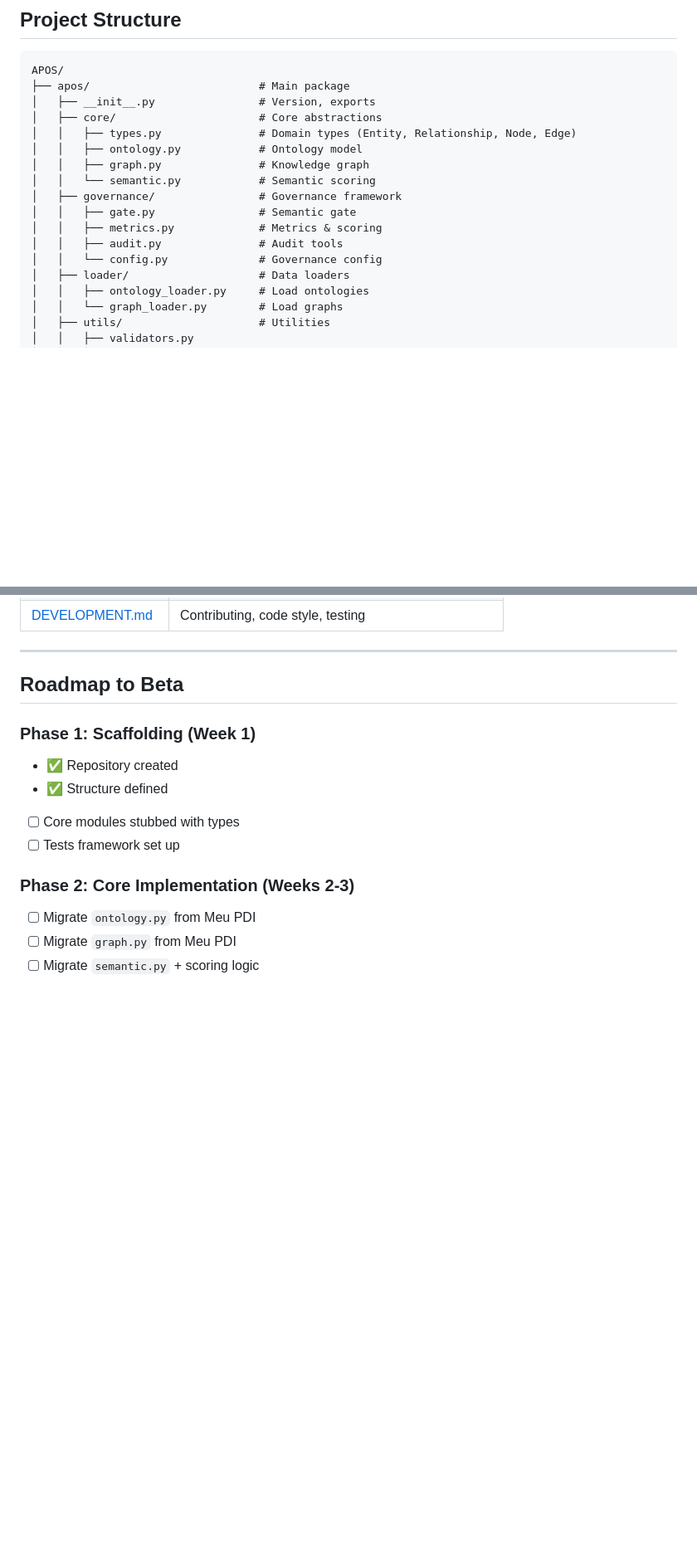
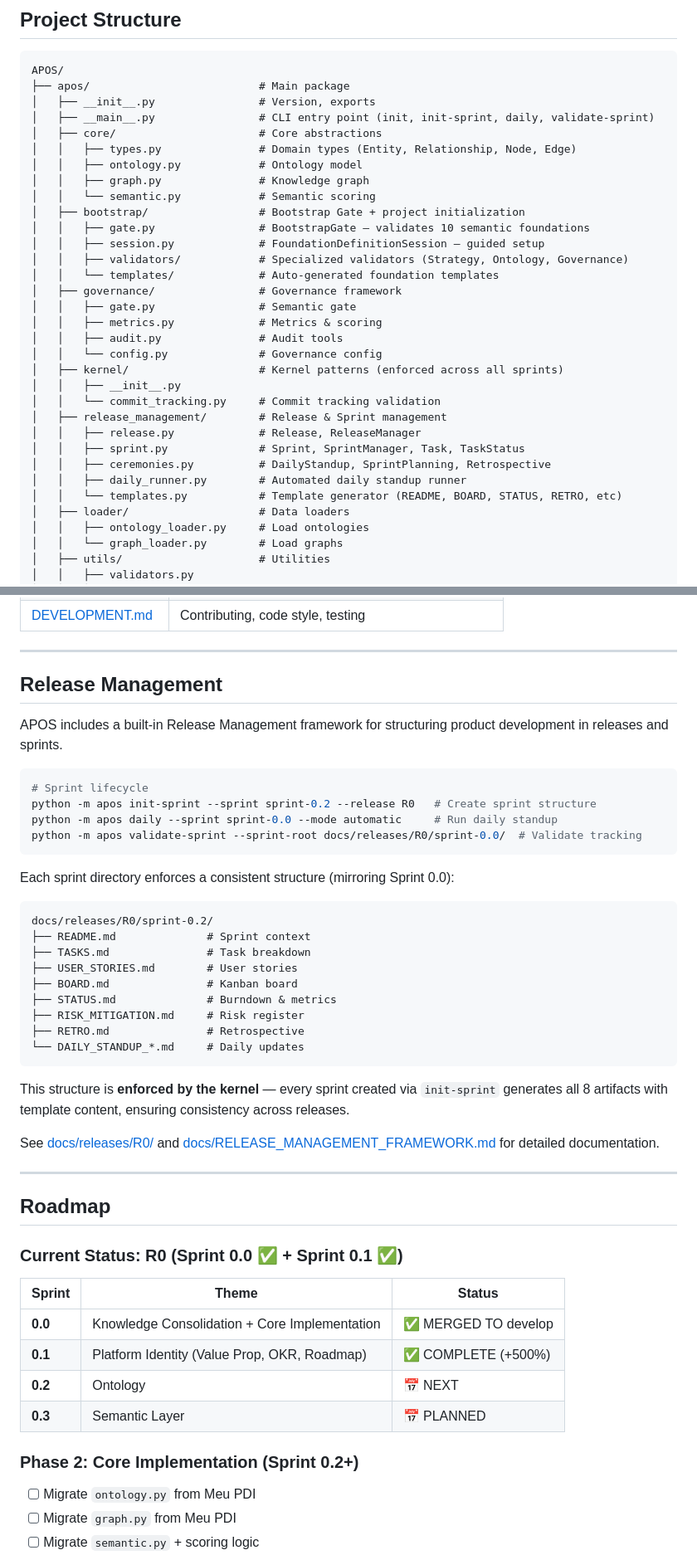
Before and after one commit to jadergreiner/APOS, a Markdown page: README.md, 2 parts joined by grey strips. Shown at 83% size. GitHub-like rendering; blank space fills up the shorter version.

Commit message:
docs: update README with CLI, sprint management, and current roadmap
- Add APOS CLI section (init, init-sprint, daily, validate-sprint)
- Add Release Management section with sprint structure
- Update project structure to include bootstrap, kernel, release_management
- Update roadmap to Sprint 0.0/0.1 completion status
- Bump last updated date

````diff
--- a/README.md
+++ b/README.md
@@ -104,16 +104,31 @@ python examples/basic_usage.py
 APOS/
 ├── apos/                          # Main package
 │   ├── __init__.py                # Version, exports
+│   ├── __main__.py                # CLI entry point (init, init-sprint, daily, validate-sprint)
 │   ├── core/                      # Core abstractions
 │   │   ├── types.py               # Domain types (Entity, Relationship, Node, Edge)
 │   │   ├── ontology.py            # Ontology model
 │   │   ├── graph.py               # Knowledge graph
 │   │   └── semantic.py            # Semantic scoring
+│   ├── bootstrap/                 # Bootstrap Gate + project initialization
+│   │   ├── gate.py                # BootstrapGate — validates 10 semantic foundations
+│   │   ├── session.py             # FoundationDefinitionSession — guided setup
+│   │   ├── validators/            # Specialized validators (Strategy, Ontology, Governance)
+│   │   └── templates/             # Auto-generated foundation templates
 │   ├── governance/                # Governance framework
 │   │   ├── gate.py                # Semantic gate
 │   │   ├── metrics.py             # Metrics & scoring
 │   │   ├── audit.py               # Audit tools
 │   │   └── config.py              # Governance config
+│   ├── kernel/                    # Kernel patterns (enforced across all sprints)
+│   │   ├── __init__.py
+│   │   └── commit_tracking.py     # Commit tracking validation
+│   ├── release_management/        # Release & Sprint management
+│   │   ├── release.py             # Release, ReleaseManager
+│   │   ├── sprint.py              # Sprint, SprintManager, Task, TaskStatus
+│   │   ├── ceremonies.py          # DailyStandup, SprintPlanning, Retrospective
+│   │   ├── daily_runner.py        # Automated daily standup runner
+│   │   └── templates.py           # Template generator (README, BOARD, STATUS, RETRO, etc)
 │   ├── loader/                    # Data loaders
 │   │   ├── ontology_loader.py     # Load ontologies
 │   │   └── graph_loader.py        # Load graphs
@@ -430,15 +466,49 @@ See `docs/API.md` for full reference.
 
 ---
 
-## Roadmap to Beta
+## Release Management
 
-### Phase 1: Scaffolding (Week 1)
-- ✅ Repository created
-- ✅ Structure defined
-- [ ] Core modules stubbed with types
-- [ ] Tests framework set up
+APOS includes a built-in Release Management framework for structuring product development in releases and sprints.
 
-### Phase 2: Core Implementation (Weeks 2-3)
+```bash
+# Sprint lifecycle
+python -m apos init-sprint --sprint sprint-0.2 --release R0   # Create sprint structure
+python -m apos daily --sprint sprint-0.0 --mode automatic     # Run daily standup
+python -m apos validate-sprint --sprint-root docs/releases/R0/sprint-0.0/  # Validate tracking
+```
+
+Each sprint directory enforces a consistent structure (mirroring Sprint 0.0):
+
+```
+docs/releases/R0/sprint-0.2/
+├── README.md              # Sprint context
+├── TASKS.md               # Task breakdown
+├── USER_STORIES.md        # User stories
+├── BOARD.md               # Kanban board
+├── STATUS.md              # Burndown & metrics
+├── RISK_MITIGATION.md     # Risk register
+├── RETRO.md               # Retrospective
+└── DAILY_STANDUP_*.md     # Daily updates
+```
+
+This structure is **enforced by the kernel** — every sprint created via `init-sprint` generates all 8 artifacts with template content, ensuring consistency across releases.
+
+See [docs/releases/R0/](docs/releases/R0/) and [docs/RELEASE_MANAGEMENT_FRAMEWORK.md](docs/RELEASE_MANAGEMENT_FRAMEWORK.md) for detailed documentation.
+
+---
+
+## Roadmap
+
+### Current Status: R0 (Sprint 0.0 ✅ + Sprint 0.1 ✅)
+
+| Sprint | Theme | Status |
+|--------|-------|--------|
+| **0.0** | Knowledge Consolidation + Core Implementation | ✅ MERGED TO develop |
+| **0.1** | Platform Identity (Value Prop, OKR, Roadmap) | ✅ COMPLETE (+500%) |
+| **0.2** | Ontology | 📅 NEXT |
+| **0.3** | Semantic Layer | 📅 PLANNED |
+
+### Phase 2: Core Implementation (Sprint 0.2+)
 - [ ] Migrate `ontology.py` from Meu PDI
 - [ ] Migrate `graph.py` from Meu PDI
 - [ ] Migrate `semantic.py` + scoring logic
````
Also changed, not shown: other parts of README.md (+22 -1 lines).
